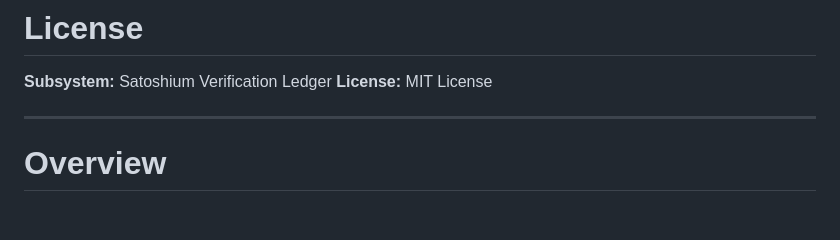
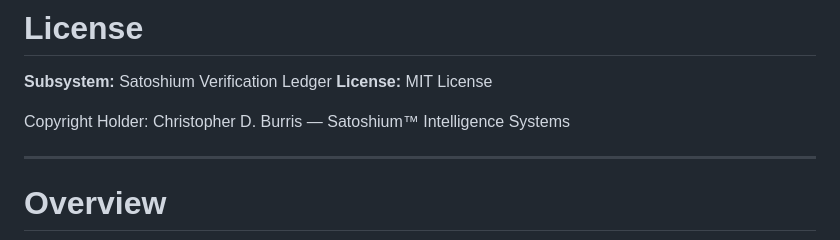
Before and after one commit to SatoshiumAI/satoshium-net, a Markdown page: services/verification-ledger/LICENSE.md, the part around the change. Drawn GitHub-style; blank space fills up the shorter version.

Commit message:
Add copyright holder information to LICENSE.md

```diff
--- a/services/verification-ledger/LICENSE.md
+++ b/services/verification-ledger/LICENSE.md
@@ -2,6 +2,8 @@
 
 **Subsystem:** Satoshium Verification Ledger
 **License:** MIT License
+
+Copyright Holder: Christopher D. Burris — Satoshium™ Intelligence Systems
 
 ---
 
```
